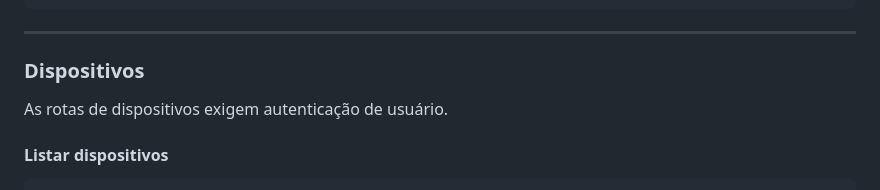
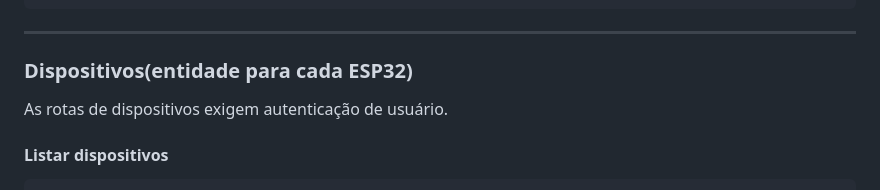
Before and after one commit to JacioFaustino/EcoVolt, a Markdown page: README.md, the part around the change. GitHub-like rendering.

Commit message:
Update Dispositivos section for ESP32 entity

```diff
--- a/README.md
+++ b/README.md
@@ -290,7 +290,7 @@ GET /api/salas/3/consumo-hora
 
 ---
 
-### Dispositivos
+### Dispositivos(entidade para cada ESP32)
 
 As rotas de dispositivos exigem autenticação de usuário.
 
```
